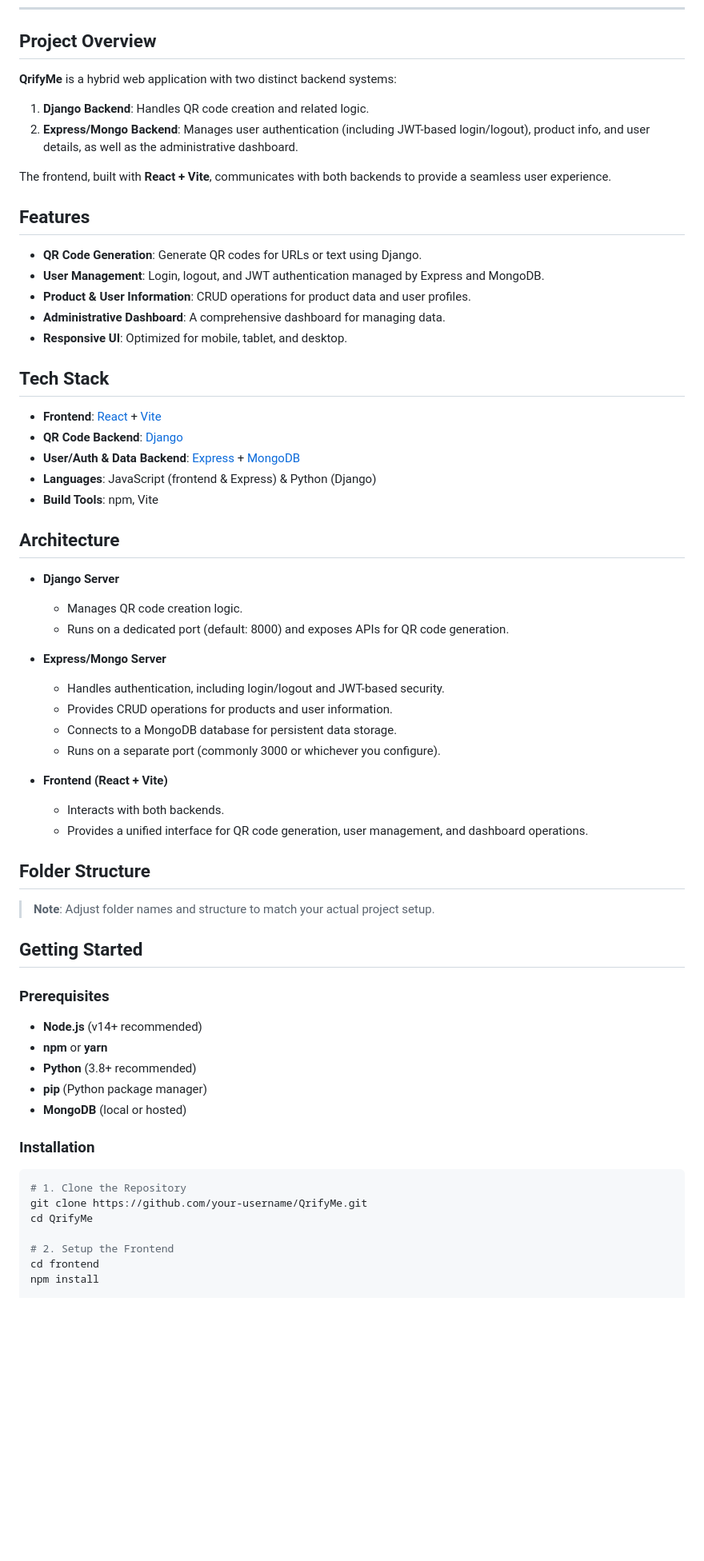
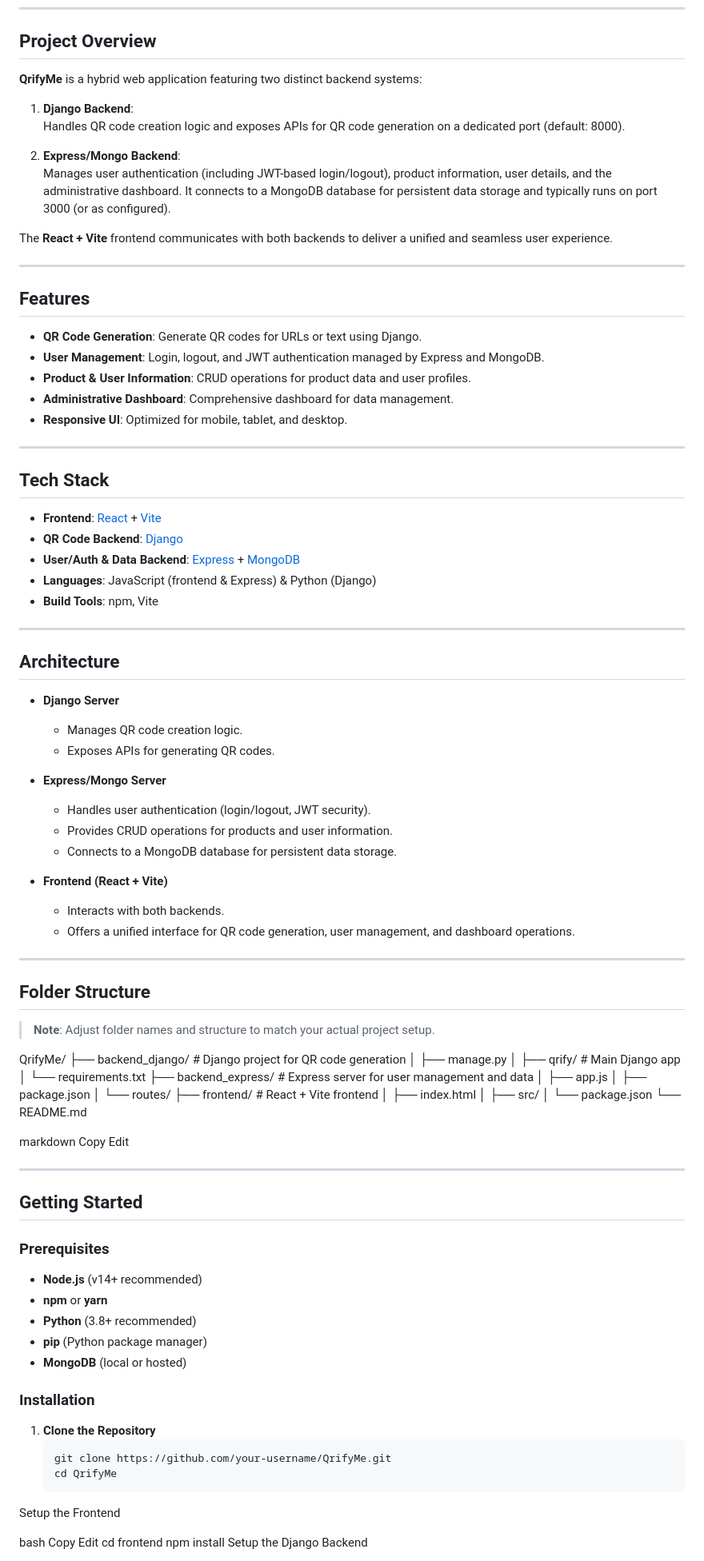
Before and after one commit to parrth20/QrifyMe, a Markdown page: README.md, the part around one of its changes. Shown at 80% size. GitHub-like rendering; blank space fills up the shorter version.

````diff
--- a/README.md
+++ b/README.md
@@ -30,20 +31,27 @@ The frontend is built with **React + Vite** for a fast and modern user experienc
 
 ## Project Overview
 
-**QrifyMe** is a hybrid web application with two distinct backend systems:
+**QrifyMe** is a hybrid web application featuring two distinct backend systems:
 
-1. **Django Backend**: Handles QR code creation and related logic.
-2. **Express/Mongo Backend**: Manages user authentication (including JWT-based login/logout), product info, and user details, as well as the administrative dashboard.
+1. **Django Backend**:
+   Handles QR code creation logic and exposes APIs for QR code generation on a dedicated port (default: 8000).
 
-The frontend, built with **React + Vite**, communicates with both backends to provide a seamless user experience.
+2. **Express/Mongo Backend**:
+   Manages user authentication (including JWT-based login/logout), product information, user details, and the administrative dashboard. It connects to a MongoDB database for persistent data storage and typically runs on port 3000 (or as configured).
+
+The **React + Vite** frontend communicates with both backends to deliver a unified and seamless user experience.
+
+---
 
 ## Features
 
 - **QR Code Generation**: Generate QR codes for URLs or text using Django.
 - **User Management**: Login, logout, and JWT authentication managed by Express and MongoDB.
 - **Product & User Information**: CRUD operations for product data and user profiles.
-- **Administrative Dashboard**: A comprehensive dashboard for managing data.
+- **Administrative Dashboard**: Comprehensive dashboard for data management.
 - **Responsive UI**: Optimized for mobile, tablet, and desktop.
+
+---
 
 ## Tech Stack
 
@@ -53,26 +61,36 @@ The frontend, built with **React + Vite**, communicates with both backends to pr
 - **Languages**: JavaScript (frontend & Express) & Python (Django)
 - **Build Tools**: npm, Vite
 
+---
+
 ## Architecture
 
 - **Django Server**
   - Manages QR code creation logic.
-  - Runs on a dedicated port (default: 8000) and exposes APIs for QR code generation.
+  - Exposes APIs for generating QR codes.
 
 - **Express/Mongo Server**
-  - Handles authentication, including login/logout and JWT-based security.
+  - Handles user authentication (login/logout, JWT security).
   - Provides CRUD operations for products and user information.
   - Connects to a MongoDB database for persistent data storage.
-  - Runs on a separate port (commonly 3000 or whichever you configure).
 
 - **Frontend (React + Vite)**
   - Interacts with both backends.
-  - Provides a unified interface for QR code generation, user management, and dashboard operations.
+  - Offers a unified interface for QR code generation, user management, and dashboard operations.
+
+---
 
 ## Folder Structure
 
 > **Note**: Adjust folder names and structure to match your actual project setup.
 
+QrifyMe/ ├── backend_django/ # Django project for QR code generation │ ├── manage.py │ ├── qrify/ # Main Django app │ └── requirements.txt ├── backend_express/ # Express server for user management and data │ ├── app.js │ ├── package.json │ └── routes/ ├── frontend/ # React + Vite frontend │ ├── index.html │ ├── src/ │ └── package.json └── README.md
+
+markdown
+Copy
+Edit
+
+---
 
 ## Getting Started
 
@@ -86,12 +104,16 @@ The frontend, built with **React + Vite**, communicates with both backends to pr
 
 ### Installation
 
-```bash
-# 1. Clone the Repository
-git clone https://github.com/your-username/QrifyMe.git
-cd QrifyMe
+1. **Clone the Repository**
+   ```bash
+   git clone https://github.com/your-username/QrifyMe.git
+   cd QrifyMe
+Setup the Frontend
 
-# 2. Setup the Frontend
+bash
+Copy
+Edit
 cd frontend
 npm install
+Setup the Django Backend
 
````
Also changed, not shown: other parts of README.md (+28 -22 lines).
